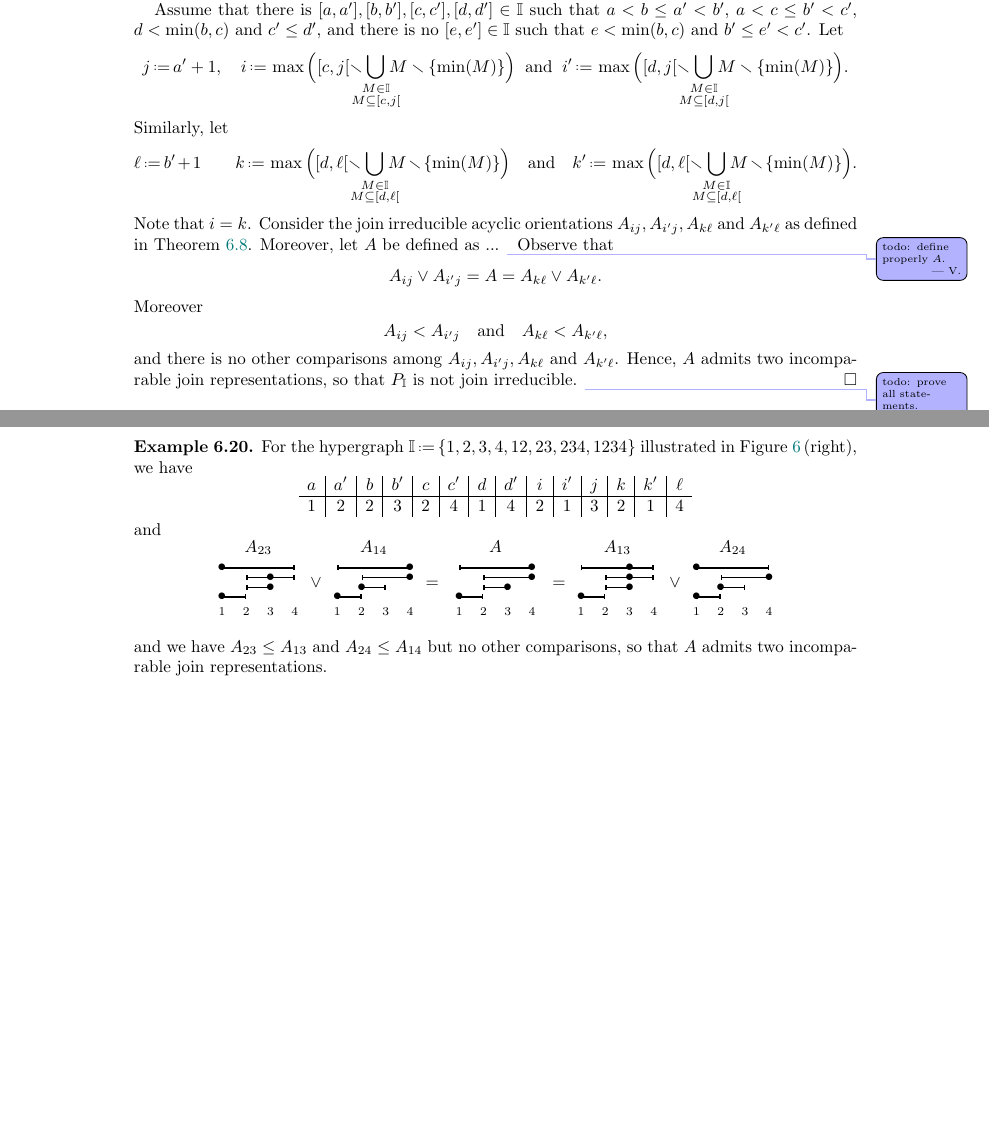
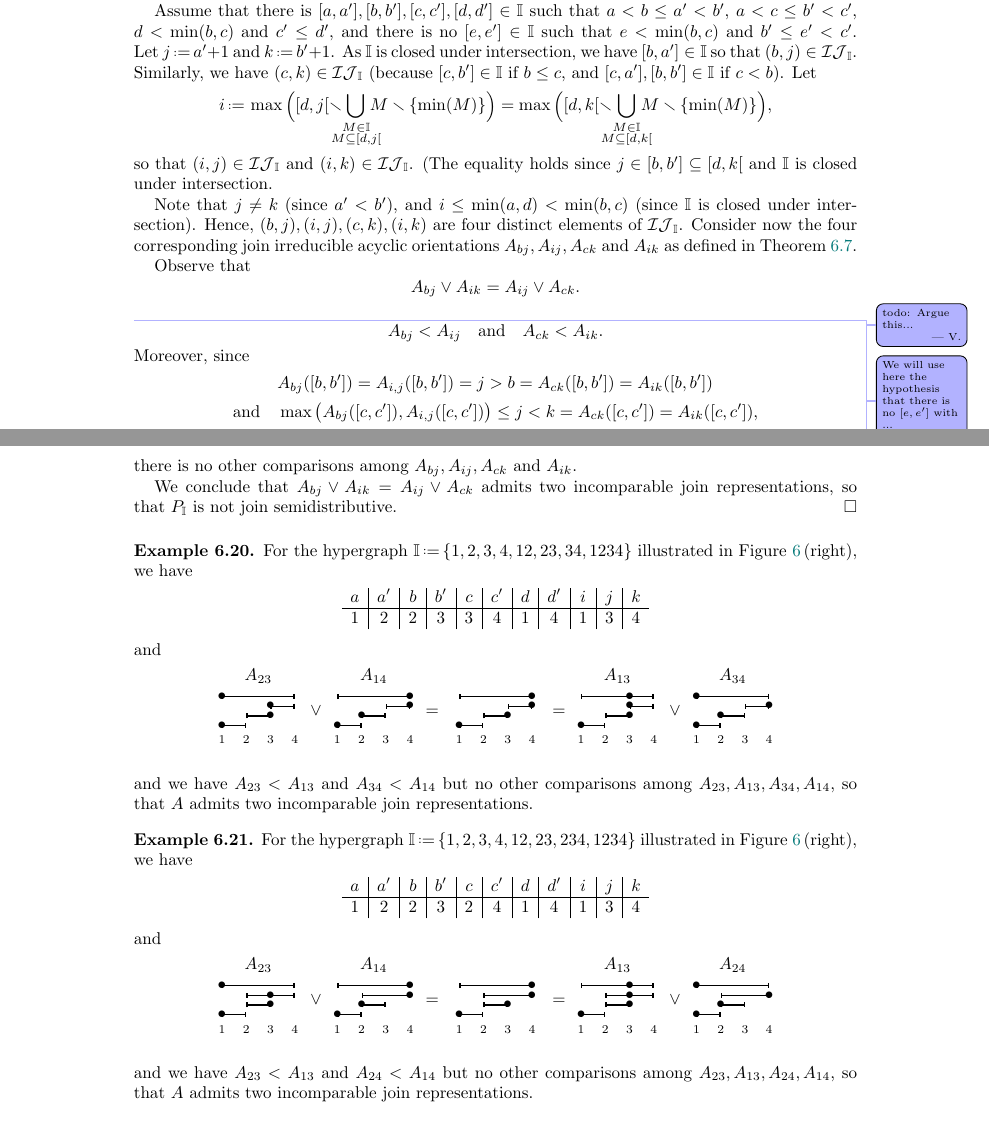
Before and after one commit to nantelbergeron/IntervalHypregraphicalPolytopes, a LaTeX paper (IH_lattices.tex): two parts of pages 21 and 22 of 23, joined at a grey line, cut so that both start at the same text, the shorter picture padded with empty space. Compiled offline with pdfLaTeX.

Commit message:
improve semidistributive

```diff
--- a/IH_lattices.tex
+++ b/IH_lattices.tex
@@ -2405,58 +2403,126 @@ We now prove the forward direction of \cref{thm:semidistributiveLatticeI}.
 If~$\II$ is an interval hypergraph such that $P_\II$ is a join (resp.~meet) semidistributive lattice, then~$\II$ is join (resp.~meet) semidistributive.
 \end{proposition}
 
+%\begin{proof}
+%We prove the result for join semidistributivity, the result for meet semidistributivity follows by the symmetry of~\cref{prop:antiIsomorphism}.
+%
+%Assume that there is~$[a,a'], [b,b'], [c,c'], [d,d'] \in \II$ such that $a < b \le a' < b'$, $a < c \le b' < c'$, $d < \min(b, c)$ and~$c' \le d'$, and there is no~$[e,e'] \in \II$ such that~$e < \min(b, c)$ and~$b' \le e' < c'$.
+%Let
+%\[
+%j \eqdef a'+1,
+%\quad
+%i \eqdef \max \Big( [c,j[ \ssm \!\!\!\!\! \bigcup_{\substack{M \in \II \\ M \subseteq [c,j[}} \!\!\!\!\! M \ssm \{\min(M)\} \Big)
+%\;\;\text{and}\;\;
+%i' \eqdef \max \Big( [d,j[ \ssm \!\!\!\!\! \bigcup_{\substack{M \in \II \\ M \subseteq [d,j[}} \!\!\!\!\! M \ssm \{\min(M)\} \Big).
+%\]
+%Similarly, let
+%\[
+%\ell \eqdef b'+1
+%\qquad
+%k \eqdef \max \Big( [d,\ell[ \ssm \!\!\!\!\! \bigcup_{\substack{M \in \II \\ M \subseteq [d,\ell[}} \!\!\!\!\! M \ssm \{\min(M)\} \Big)
+%\quad\text{and}\quad
+%k' \eqdef \max \Big( [d,\ell[ \ssm \!\!\!\!\! \bigcup_{\substack{M \in \II \\ M \subseteq [d,\ell[}} \!\!\!\!\! M \ssm \{\min(M)\} \Big).
+%\]
+%Note that~$i = k$.
+%Consider the join irreducible acyclic orientations~$A_{ij}, A_{i'j}, A_{k\ell}$ and~$A_{k'\ell}$ as defined in \cref{not:joinIrreducibles}.
+%Moreover, let~$A$ be defined as ...
+%\vincent{todo: define properly~$A$.}
+%Observe that
+%\[
+%A_{ij} \join A_{i'j} = A = A_{k\ell} \join A_{k'\ell}.
+%\]
+%Moreover
+%\[
+%A_{ij} < A_{i'j}
+%\quad\text{and}\quad
+%A_{k\ell} < A_{k'\ell},
+%\]
+%and there is no other comparisons among~$A_{ij}, A_{i'j}, A_{k\ell}$ and~$A_{k'\ell}$.
+%Hence, $A$ admits two incomparable join representations, so that~$P_\II$ is not join irreducible.
+%\vincent{todo: prove all statements.}
+%\end{proof}
+
 \begin{proof}
 We prove the result for join semidistributivity, the result for meet semidistributivity follows by the symmetry of~\cref{prop:antiIsomorphism}.
 
 Assume that there is~$[a,a'], [b,b'], [c,c'], [d,d'] \in \II$ such that $a < b \le a' < b'$, $a < c \le b' < c'$, $d < \min(b, c)$ and~$c' \le d'$, and there is no~$[e,e'] \in \II$ such that~$e < \min(b, c)$ and~$b' \le e' < c'$.
+Let~$j \eqdef a'+1$ and~$k \eqdef b'+1$.
+As~$\II$ is closed under intersection, we have~$[b,a'] \in \II$ so that~$(b,j) \in \cIJ_\II$.
+Similarly, we have~$(c,k) \in \cIJ_\II$ (because $[c,b'] \in \II$ if~$b \le c$, and~$[c,a'], [b,b'] \in \II$ if~$c < b$).
 Let
 \[
-j \eqdef a'+1,
-\quad
-i \eqdef \max \Big( [c,j[ \ssm \!\!\!\!\! \bigcup_{\substack{M \in \II \\ M \subseteq [c,j[}} \!\!\!\!\! M \ssm \{\min(M)\} \Big)
-\;\;\text{and}\;\;
-i' \eqdef \max \Big( [d,j[ \ssm \!\!\!\!\! \bigcup_{\substack{M \in \II \\ M \subseteq [d,j[}} \!\!\!\!\! M \ssm \{\min(M)\} \Big).
-\]
-Similarly, let
-\[
-\ell \eqdef b'+1
-\qquad
-k \eqdef \max \Big( [d,\ell[ \ssm \!\!\!\!\! \bigcup_{\substack{M \in \II \\ M \subseteq [d,\ell[}} \!\!\!\!\! M \ssm \{\min(M)\} \Big)
+i \eqdef \max \Big( [d,j[ \ssm \!\!\!\!\! \bigcup_{\substack{M \in \II \\ M \subseteq [d,j[}} \!\!\!\!\! M \ssm \{\min(M)\} \Big) = \max \Big( [d,k[ \ssm \!\!\!\!\! \bigcup_{\substack{M \in \II \\ M \subseteq [d,k[}} \!\!\!\!\! M \ssm \{\min(M)\} \Big),
+\]
+so that~$(i,j) \in \cIJ_\II$ and~$(i,k) \in \cIJ_\II$.
+(The equality holds since $j \in [b,b'] \subseteq [d,k[$ and $\II$ is closed under intersection.
+
+Note that~$j \ne k$ (since~$a' < b'$), and~$i \le \min(a,d) < \min(b,c)$ (since~$\II$ is closed under intersection).
+Hence, $(b,j), (i,j), (c,k), (i,k)$ are four distinct elements of~$\cIJ_\II$.
+Consider now the four corresponding join irreducible acyclic orientations~$A_{bj}, A_{ij}, A_{ck}$ and~$A_{ik}$ as defined in \cref{not:joinIrreducibles}.
+%Moreover, let~$A$ be defined as ...
+%\vincent{todo: define properly~$A$.}
+
+Observe that
+\[
+A_{bj} \join A_{ik} = A_{ij} \join A_{ck}.
+\]
+\vincent{todo: Argue this...}
+\vincent{We will use here the hypothesis that there is no~$[e,e']$ with ...}
+\vincent{We just need to prove that
+
+By \cref{lem:irrorder2}, we obtain that $A_{bj} \join A_{ik} \ge A_{ij}$ and~$A_{ij} \join A_{ck} \ge A_{ik}$. The first seems to be the problematic one on the counter-example of the Tamari lattice...}
+\[
+A_{bj} < A_{ij}
 \quad\text{and}\quad
-k' \eqdef \max \Big( [d,\ell[ \ssm \!\!\!\!\! \bigcup_{\substack{M \in \II \\ M \subseteq [d,\ell[}} \!\!\!\!\! M \ssm \{\min(M)\} \Big).
-\]
-Note that~$i = k$.
-Consider the join irreducible acyclic orientations~$A_{ij}, A_{i'j}, A_{k\ell}$ and~$A_{k'\ell}$ as defined in \cref{not:joinIrreducibles}.
-Moreover, let~$A$ be defined as ...
-\vincent{todo: define properly~$A$.}
-Observe that
-\[
-A_{ij} \join A_{i'j} = A = A_{k\ell} \join A_{k'\ell}.
-\]
-Moreover
-\[
-A_{ij} < A_{i'j}
-\quad\text{and}\quad
-A_{k\ell} < A_{k'\ell},
-\]
-and there is no other comparisons among~$A_{ij}, A_{i'j}, A_{k\ell}$ and~$A_{k'\ell}$.
-Hence, $A$ admits two incomparable join representations, so that~$P_\II$ is not join irreducible.
-\vincent{todo: prove all statements.}
-\end{proof}
+A_{ck} < A_{ik}.
+\]
+Moreover, since
+\begin{align*}
+& A_{bj}([b,b']) = A_{i,j}([b,b']) = j > b = A_{ck}([b,b']) = A_{ik}([b,b']) \\
+\text{and}\quad &
+\max \big( A_{bj}([c,c']), A_{i,j}([c,c']) \big) \le j < k = A_{ck}([c,c']) = A_{ik}([c,c']),
+\end{align*}
+there is no other comparisons among~$A_{bj}, A_{ij}, A_{ck}$ and~$A_{ik}$.
+
+We conclude that $A_{bj} \join A_{ik} = A_{ij} \join A_{ck}$ admits two incomparable join representations, so that~$P_\II$ is not join semidistributive.
+\end{proof}
+
+\begin{example}
+For the hypergraph~$\II \eqdef \{1, 2, 3, 4, 12, 23, 34, 1234\}$ illustrated in \cref{fig:notSemidistributiveLattices}\,(right), we have
+\[
+\begin{array}{c|c|c|c|c|c|c|c|c|c|c}
+a & a' & b & b' & c & c' & d & d' & i & j & k \\
+\hline
+1 & 2 & 2 & 3 & 3 & 4 & 1 & 4 & 1 & 3 & 4
+\end{array}
+\]
+and
+\[
+\begin{array}{c@{}c@{}c@{}c@{}c@{}c@{}c}
+A_{23} && A_{14} & & A_{13} && A_{34} \\
+\raisebox{-.2cm}{\acyclicOrientation{4}{1/2/1,2/3/3,3/4/3,1/4/1}} & \join & \raisebox{-.2cm}{\acyclicOrientation{4}{1/2/1,2/3/2,3/4/4,1/4/4}}
+& = \raisebox{-.2cm}{\acyclicOrientation{4}{1/2/1,2/3/3,3/4/4,1/4/4}} = &
+\raisebox{-.2cm}{\acyclicOrientation{4}{1/2/1,2/3/3,3/4/3,1/4/3}} & \join & \raisebox{-.2cm}{\acyclicOrientation{4}{1/2/1,2/3/2,3/4/4,1/4/1}}
+\\
+~
+\end{array}
+\]
+and we have~$A_{23} < A_{13}$ and~$A_{34} < A_{14}$ but no other comparisons among~$A_{23}, A_{13}, A_{34}, A_{14}$, so that~$A$ admits two incomparable join representations.
+\end{example}
 
 \begin{example}
 For the hypergraph~$\II \eqdef \{1, 2, 3, 4, 12, 23, 234, 1234\}$ illustrated in \cref{fig:notSemidistributiveLattices}\,(right), we have
 \[
-\begin{array}{c|c|c|c|c|c|c|c|c|c|c|c|c|c}
-a & a' & b & b' & c & c' & d & d' & i & i' & j & k & k' & \ell \\
+\begin{array}{c|c|c|c|c|c|c|c|c|c|c}
+a & a' & b & b' & c & c' & d & d' & i & j & k \\
 \hline
-1 & 2 & 2 & 3 & 2 & 4 & 1 & 4 & 2 & 1 & 3 & 2 & 1 & 4
+1 & 2 & 2 & 3 & 2 & 4 & 1 & 4 & 1 & 3 & 4
 \end{array}
 \]
 and
 \[
 \begin{array}{c@{}c@{}c@{}c@{}c@{}c@{}c}
-A_{23} && A_{14} & A & A_{13} && A_{24} \\
+A_{23} && A_{14} & & A_{13} && A_{24} \\
 \raisebox{-.2cm}{\acyclicOrientation{4}{1/2/1,2/3/3,2/4/3,1/4/1}} & \join & \raisebox{-.2cm}{\acyclicOrientation{4}{1/2/1,2/3/2,2/4/4,1/4/4}}
 & = \raisebox{-.2cm}{\acyclicOrientation{4}{1/2/1,2/3/3,2/4/4,1/4/4}} = &
 \raisebox{-.2cm}{\acyclicOrientation{4}{1/2/1,2/3/3,2/4/3,1/4/3}} & \join & \raisebox{-.2cm}{\acyclicOrientation{4}{1/2/1,2/3/2,2/4/4,1/4/1}}
@@ -2464,7 +2530,7 @@ A_{23} && A_{14} & A & A_{13} && A_{24} \\
 ~
 \end{array}
 \]
-and we have~$A_{23} \le A_{13}$ and~$A_{24} \le A_{14}$ but no other comparisons, so that~$A$ admits two incomparable join representations.
+and we have~$A_{23} < A_{13}$ and~$A_{24} < A_{14}$ but no other comparisons among~$A_{23}, A_{13}, A_{24}, A_{14}$, so that~$A$ admits two incomparable join representations.
 \end{example}
 
 %%%%%%%%%%%%%%%%%%%%%%%%%%%%%%%%%%%%%%
```
Also changed, not shown: IH_lattices.tex (32 more changed lines).
